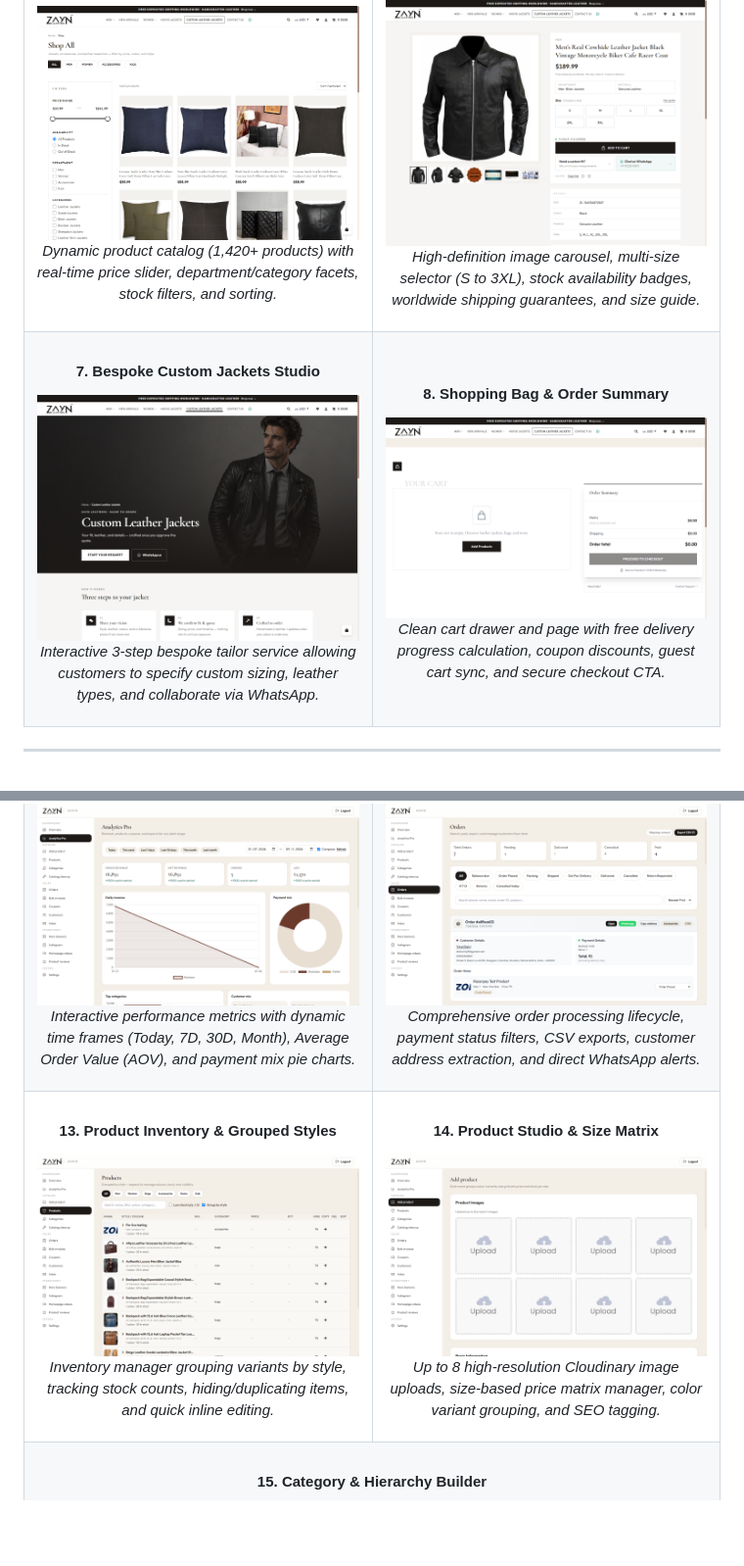
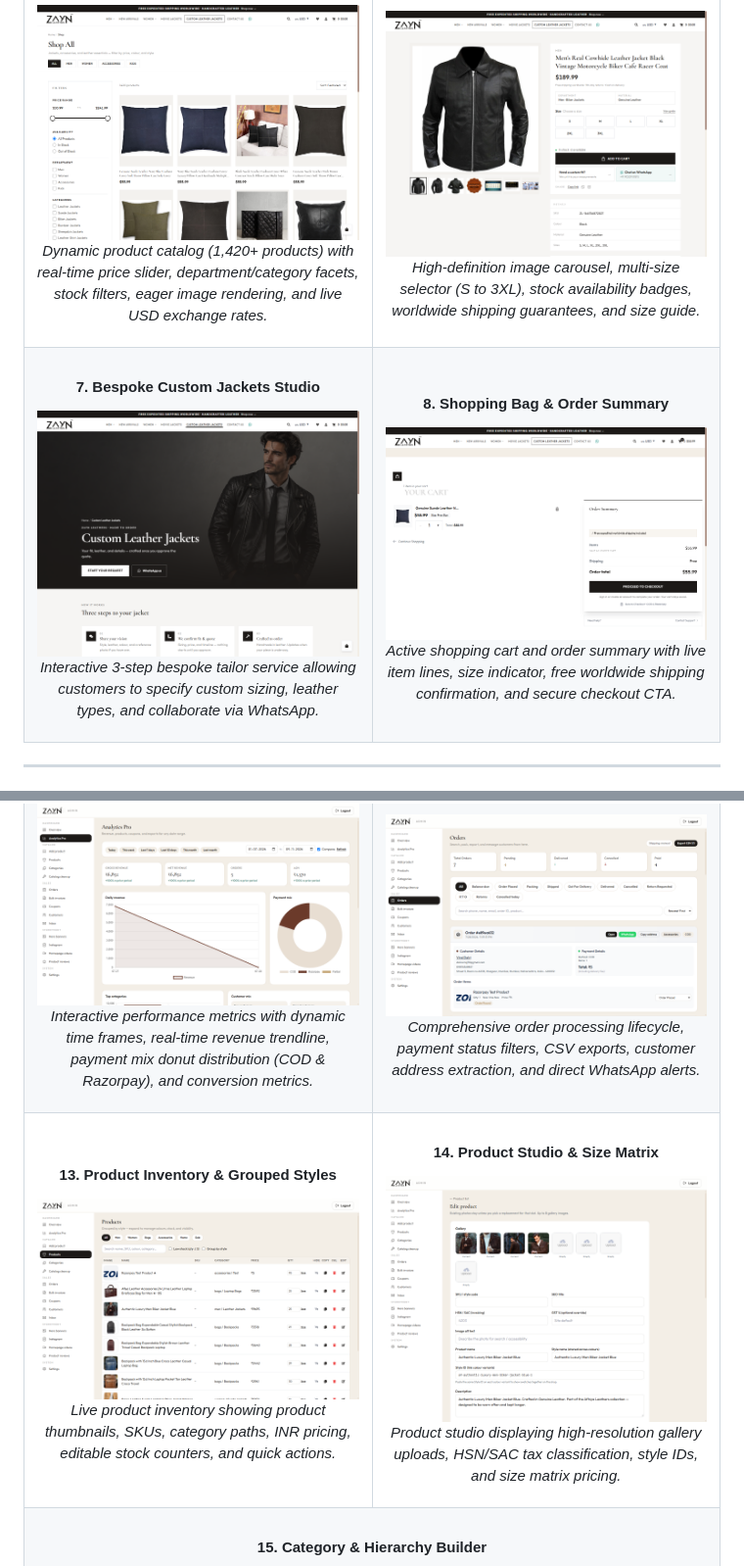
Before and after one commit to FarhanSayed16/ZaynLeathers, a Markdown page: README.md, 2 parts joined by grey strips. Shown at 98% size. Drawn GitHub-style; pictures changed too: docs/screenshots/08_cart_page.png, docs/screenshots/13_admin_products_list.png, docs/screenshots/14_admin_add_product.png; blank space fills up the shorter version.

```diff
--- a/README.md
+++ b/README.md
@@ -137,7 +137,7 @@ All screenshots below were captured directly from the live running instance of t
       <div align="center">
         <h4>5. Filterable Product Catalog</h4>
         <img src="docs/screenshots/05_shop_catalog.png" alt="Shop Catalog with Filters" />
-        <p><em>Dynamic product catalog (1,420+ products) with real-time price slider, department/category facets, stock filters, and sorting.</em></p>
+        <p><em>Dynamic product catalog (1,420+ products) with real-time price slider, department/category facets, stock filters, eager image rendering, and live USD exchange rates.</em></p>
       </div>
     </td>
     <td width="50%">
@@ -160,7 +160,7 @@ All screenshots below were captured directly from the live running instance of t
       <div align="center">
         <h4>8. Shopping Bag & Order Summary</h4>
         <img src="docs/screenshots/08_cart_page.png" alt="Shopping Cart Page" />
-        <p><em>Clean cart drawer and page with free delivery progress calculation, coupon discounts, guest cart sync, and secure checkout CTA.</em></p>
+        <p><em>Active shopping cart and order summary with live item lines, size indicator, free worldwide shipping confirmation, and secure checkout CTA.</em></p>
       </div>
     </td>
   </tr>
@@ -192,7 +192,7 @@ All screenshots below were captured directly from the live running instance of t
       <div align="center">
         <h4>11. Analytics Pro Visualizer</h4>
         <img src="docs/screenshots/11_admin_analytics.png" alt="Analytics Pro Charts" />
-        <p><em>Interactive performance metrics with dynamic time frames (Today, 7D, 30D, Month), Average Order Value (AOV), and payment mix pie charts.</em></p>
+        <p><em>Interactive performance metrics with dynamic time frames, real-time revenue trendline, payment mix donut distribution (COD & Razorpay), and conversion metrics.</em></p>
       </div>
     </td>
     <td width="50%">
@@ -208,14 +208,14 @@ All screenshots below were captured directly from the live running instance of t
       <div align="center">
         <h4>13. Product Inventory & Grouped Styles</h4>
         <img src="docs/screenshots/13_admin_products_list.png" alt="Admin Product Inventory" />
-        <p><em>Inventory manager grouping variants by style, tracking stock counts, hiding/duplicating items, and quick inline editing.</em></p>
+        <p><em>Live product inventory showing product thumbnails, SKUs, category paths, INR pricing, editable stock counters, and quick actions.</em></p>
       </div>
     </td>
     <td width="50%">
       <div align="center">
         <h4>14. Product Studio & Size Matrix</h4>
         <img src="docs/screenshots/14_admin_add_product.png" alt="Add Product Studio" />
-        <p><em>Up to 8 high-resolution Cloudinary image uploads, size-based price matrix manager, color variant grouping, and SEO tagging.</em></p>
+        <p><em>Product studio displaying high-resolution gallery uploads, HSN/SAC tax classification, style IDs, and size matrix pricing.</em></p>
       </div>
     </td>
   </tr>
```
Also changed, not shown: other parts of README.md (+1 -1 lines), 4 other files.
